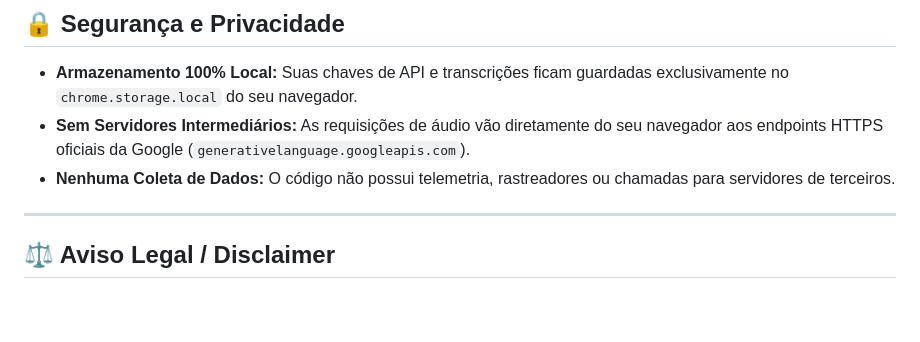
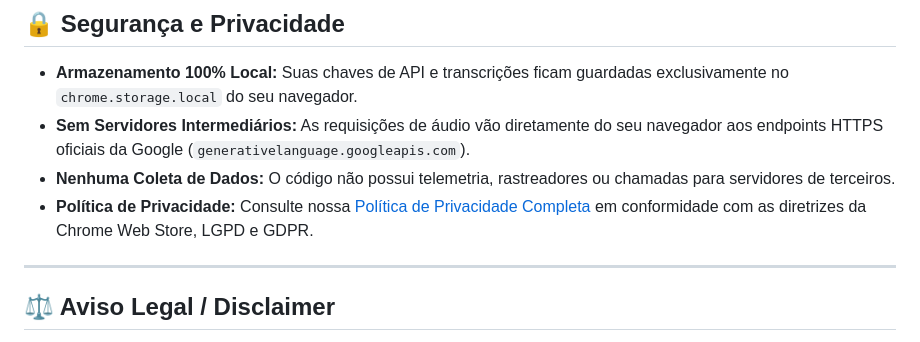
Before and after one commit to saulobraine/voicescribe-for-whatsapp, a Markdown page: README.md, the part around the change. Drawn GitHub-style; blank space fills up the shorter version.

Commit message:
docs(privacy): adicionar politica de privacidade completa para a Chrome Web Store

```diff
--- a/README.md
+++ b/README.md
@@ -204,6 +204,7 @@ Para habilitar a publicação automática, adicione as seguintes variáveis secr
 - **Armazenamento 100% Local:** Suas chaves de API e transcrições ficam guardadas exclusivamente no `chrome.storage.local` do seu navegador.
 - **Sem Servidores Intermediários:** As requisições de áudio vão diretamente do seu navegador aos endpoints HTTPS oficiais da Google (`generativelanguage.googleapis.com`).
 - **Nenhuma Coleta de Dados:** O código não possui telemetria, rastreadores ou chamadas para servidores de terceiros.
+- **Política de Privacidade:** Consulte nossa [Política de Privacidade Completa](PRIVACY_POLICY.md) em conformidade com as diretrizes da Chrome Web Store, LGPD e GDPR.
 
 ---
 
```
Also changed, not shown: PRIVACY_POLICY.md (added, +75 -0 lines).
